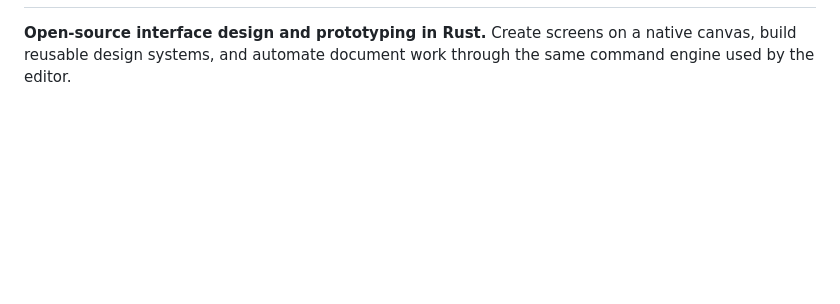
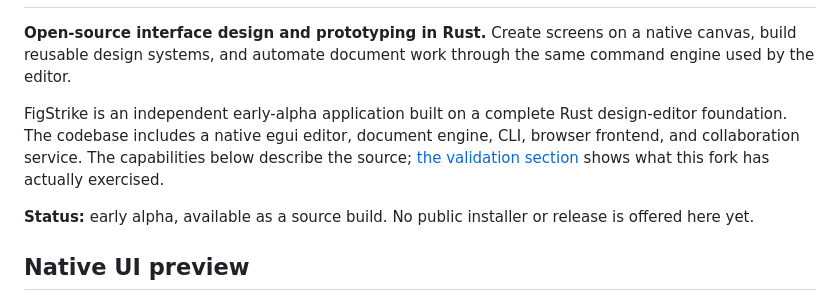
Before and after one commit to Gerbzz/FigStrike, a Markdown page: README.md, the part around one of its changes. Rendered like a GitHub page; blank space fills up the shorter version.

```diff
--- a/README.md
+++ b/README.md
@@ -2,5 +6,11 @@
 
 **Open-source interface design and prototyping in Rust.** Create screens on a native canvas, build reusable design systems, and automate document work through the same command engine used by the editor.
 
+FigStrike is an independent early-alpha application built on a complete Rust design-editor foundation. The codebase includes a native egui editor, document engine, CLI, browser frontend, and collaboration service. The capabilities below describe the source; [the validation section](#validation-status) shows what this fork has actually exercised.
+
+**Status:** early alpha, available as a source build. No public installer or release is offered here yet.
+
+## Native UI preview
+
 ![FigStrike native Windows editor with a saved frame and rectangle](docs/evidence/figstrike-windows-native-edited.png)
 
```
Also changed, not shown: other parts of README.md (+19 -19 lines).
